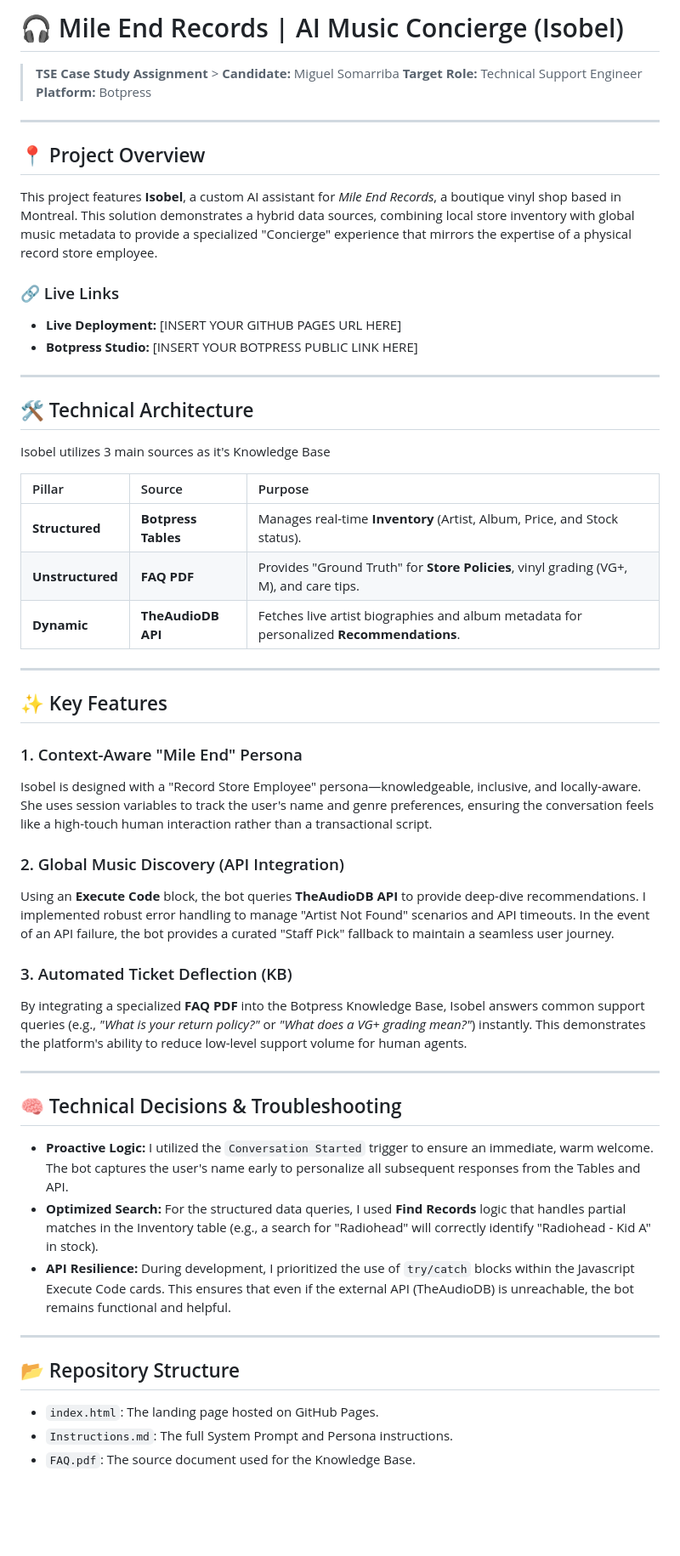
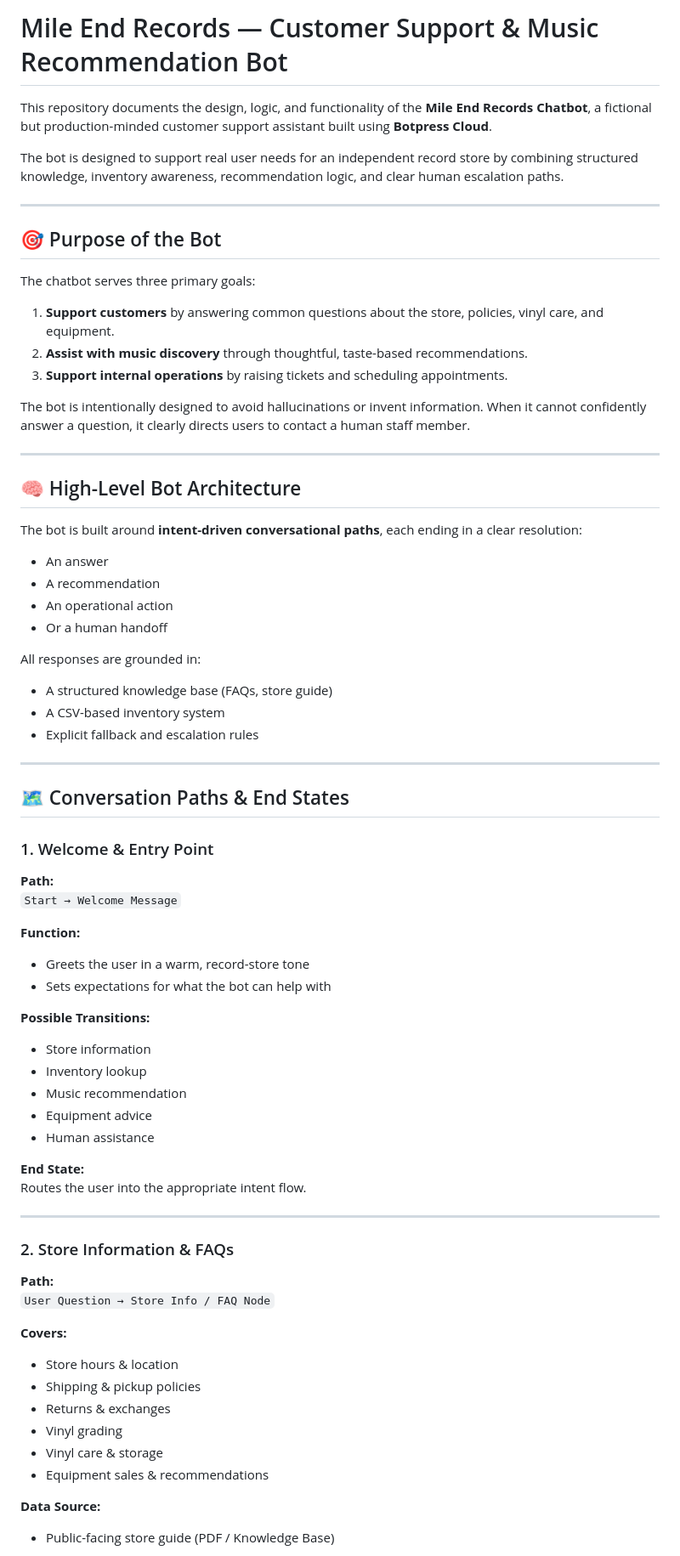
Before and after one commit to miguelsmrb/mile-end-records, a Markdown page: README.md, the part around one of its changes. Shown at 85% size. Rendered like a GitHub page; blank space fills up the shorter version.

```diff
--- a/README.md
+++ b/README.md
@@ -1,55 +1,74 @@
-# 🎧 Mile End Records | AI Music Concierge (Isobel)
+# Mile End Records — Customer Support & Music Recommendation Bot
 
-> **TSE Case Study Assignment** > **Candidate:** Miguel Somarriba
-> **Target Role:** Technical Support Engineer
-> **Platform:** Botpress
->
----
+This repository documents the design, logic, and functionality of the **Mile End Records Chatbot**, a fictional but production-minded customer support assistant built using **Botpress Cloud**.
 
-## 📍 Project Overview
-This project features **Isobel**, a custom AI assistant for *Mile End Records*, a boutique vinyl shop based in Montreal. This solution demonstrates a hybrid data sources, combining local store inventory with global music metadata to provide a specialized "Concierge" experience that mirrors the expertise of a physical record store employee.
-
-### 🔗 Live Links
-* **Live Deployment:** [INSERT YOUR GITHUB PAGES URL HERE]
-* **Botpress Studio:** [INSERT YOUR BOTPRESS PUBLIC LINK HERE]
+The bot is designed to support real user needs for an independent record store by combining structured knowledge, inventory awareness, recommendation logic, and clear human escalation paths.
 
 ---
 
-## 🛠️ Technical Architecture
+## 🎯 Purpose of the Bot
 
-Isobel utilizes 3 main sources as it's Knowledge Base
+The chatbot serves three primary goals:
 
-| Pillar | Source | Purpose |
-| :--- | :--- | :--- |
-| **Structured** | **Botpress Tables** | Manages real-time **Inventory** (Artist, Album, Price, and Stock status). |
-| **Unstructured** | **FAQ PDF** | Provides "Ground Truth" for **Store Policies**, vinyl grading (VG+, M), and care tips. |
-| **Dynamic** | **TheAudioDB API** | Fetches live artist biographies and album metadata for personalized **Recommendations**. |
+1. **Support customers** by answering common questions about the store, policies, vinyl care, and equipment.
+2. **Assist with music discovery** through thoughtful, taste-based recommendations.
+3. **Support internal operations** by raising tickets and scheduling appointments.
+
+The bot is intentionally designed to avoid hallucinations or invent information. When it cannot confidently answer a question, it clearly directs users to contact a human staff member.
 
 ---
 
-## ✨ Key Features
+## 🧠 High-Level Bot Architecture
 
-### 1. Context-Aware "Mile End" Persona
-Isobel is designed with a "Record Store Employee" persona—knowledgeable, inclusive, and locally-aware. She uses session variables to track the user's name and genre preferences, ensuring the conversation feels like a high-touch human interaction rather than a transactional script.
+The bot is built around **intent-driven conversational paths**, each ending in a clear resolution:
+- An answer
+- A recommendation
+- An operational action
+- Or a human handoff
 
-### 2. Global Music Discovery (API Integration)
-Using an **Execute Code** block, the bot queries **TheAudioDB API** to provide deep-dive recommendations.
-I implemented robust error handling to manage "Artist Not Found" scenarios and API timeouts. In the event of an API failure, the bot provides a curated "Staff Pick" fallback to maintain a seamless user journey.
-
-### 3. Automated Ticket Deflection (KB)
-By integrating a specialized **FAQ PDF** into the Botpress Knowledge Base, Isobel answers common support queries (e.g., *"What is your return policy?"* or *"What does a VG+ grading mean?"*) instantly. This demonstrates the platform's ability to reduce low-level support volume for human agents.
+All responses are grounded in:
+- A structured knowledge base (FAQs, store guide)
+- A CSV-based inventory system
+- Explicit fallback and escalation rules
 
 ---
 
-## 🧠 Technical Decisions & Troubleshooting
+## 🗺️ Conversation Paths & End States
 
-* **Proactive Logic:** I utilized the `Conversation Started` trigger to ensure an immediate, warm welcome. The bot captures the user's name early to personalize all subsequent responses from the Tables and API.
-* **Optimized Search:** For the structured data queries, I used **Find Records** logic that handles partial matches in the Inventory table (e.g., a search for "Radiohead" will correctly identify "Radiohead - Kid A" in stock).
-* **API Resilience:** During development, I prioritized the use of `try/catch` blocks within the Javascript Execute Code cards. This ensures that even if the external API (TheAudioDB) is unreachable, the bot remains functional and helpful.
+### 1. Welcome & Entry Point
+
+**Path:**
+`Start → Welcome Message`
+
+**Function:**
+- Greets the user in a warm, record-store tone
+- Sets expectations for what the bot can help with
+
+**Possible Transitions:**
+- Store information
+- Inventory lookup
+- Music recommendation
+- Equipment advice
+- Human assistance
+
+**End State:**
+Routes the user into the appropriate intent flow.
 
 ---
 
-## 📂 Repository Structure
-* `index.html`: The landing page hosted on GitHub Pages.
-* `Instructions.md`: The full System Prompt and Persona instructions.
-* `FAQ.pdf`: The source document used for the Knowledge Base.
+### 2. Store Information & FAQs
+
+**Path:**
+`User Question → Store Info / FAQ Node`
+
+**Covers:**
+- Store hours & location
+- Shipping & pickup policies
+- Returns & exchanges
+- Vinyl grading
+- Vinyl care & storage
+- Equipment sales & recommendations
+
+**Data Source:**
+- Public-facing store guide (PDF / Knowledge Base)
+
```
Also changed, not shown: other parts of README.md (+92 -0 lines).
